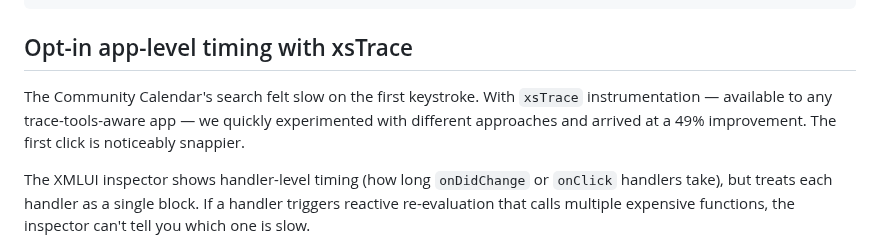
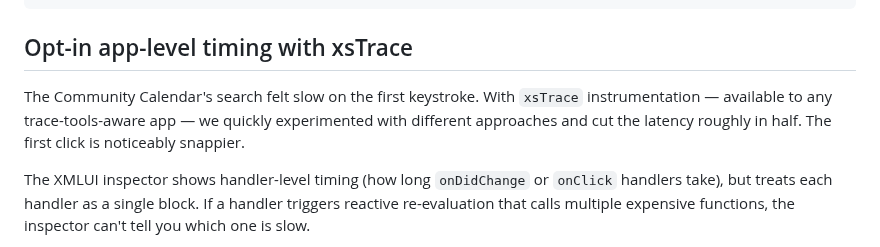
Before and after one commit to xmlui-org/trace-tools, a Markdown page: README.md, the part around the change. GitHub-like rendering.

Commit message:
Say "roughly in half" instead of "49%"
Co-Authored-By: Claude Opus 4.6 <noreply@anthropic.com>

```diff
--- a/README.md
+++ b/README.md
@@ -518,7 +518,7 @@ Available baselines:
 
 ## Opt-in app-level timing with xsTrace
 
-The Community Calendar's search felt slow on the first keystroke. With `xsTrace` instrumentation — available to any trace-tools-aware app — we quickly experimented with different approaches and arrived at a 49% improvement. The first click is noticeably snappier.
+The Community Calendar's search felt slow on the first keystroke. With `xsTrace` instrumentation — available to any trace-tools-aware app — we quickly experimented with different approaches and cut the latency roughly in half. The first click is noticeably snappier.
 
 The XMLUI inspector shows handler-level timing (how long `onDidChange` or `onClick` handlers take), but treats each handler as a single block. If a handler triggers reactive re-evaluation that calls multiple expensive functions, the inspector can't tell you which one is slow.
 
```
